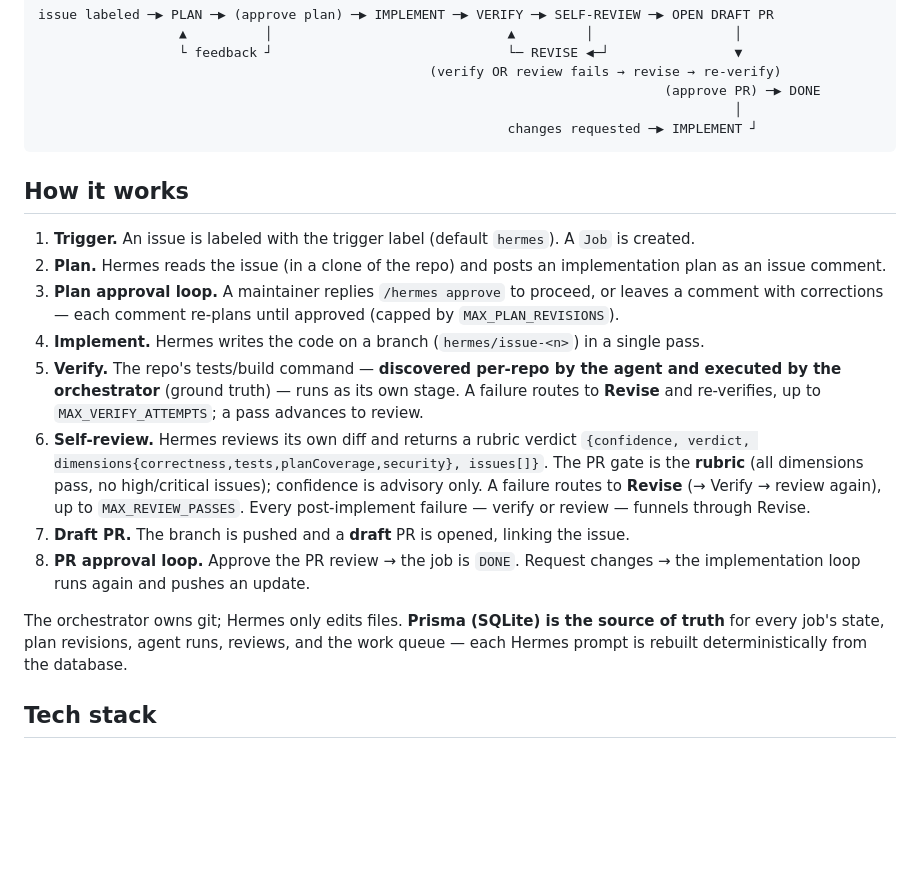
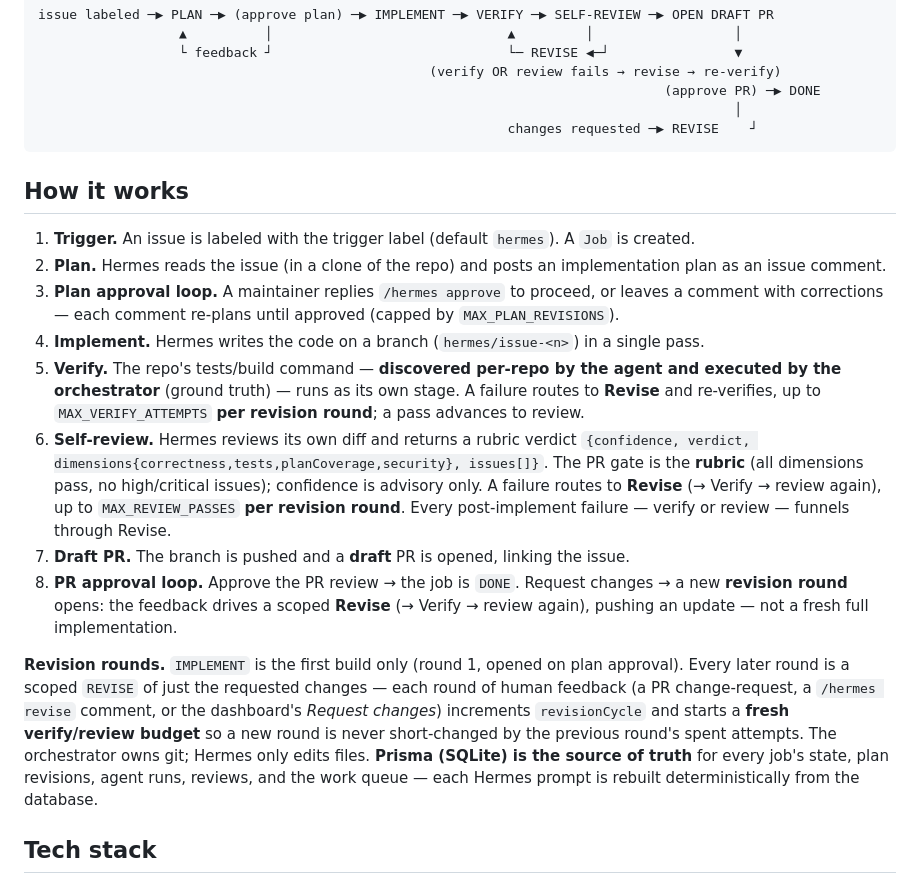
Before and after one commit to jahilldev/olympian, a Markdown page: README.md, the part around the change. Rendered like a GitHub page; blank space fills up the shorter version.

Commit message:
docs: aligned workflow diagram and description

````diff
--- a/README.md
+++ b/README.md
@@ -12,7 +12,7 @@ issue labeled ─▶ PLAN ─▶ (approve plan) ─▶ IMPLEMENT ─▶ VERIFY
                                                   (verify OR review fails → revise → re-verify)
                                                                                 (approve PR) ─▶ DONE
                                                                                          │
-                                                            changes requested ─▶ IMPLEMENT ┘
+                                                            changes requested ─▶ REVISE    ┘
 ```
 
 ## How it works
@@ -25,19 +25,27 @@ issue labeled ─▶ PLAN ─▶ (approve plan) ─▶ IMPLEMENT ─▶ VERIFY
 4. **Implement.** Hermes writes the code on a branch (`hermes/issue-<n>`) in a single pass.
 5. **Verify.** The repo's tests/build command — **discovered per-repo by the agent and
    executed by the orchestrator** (ground truth) — runs as its own stage. A failure routes
-   to **Revise** and re-verifies, up to `MAX_VERIFY_ATTEMPTS`; a pass advances to review.
+   to **Revise** and re-verifies, up to `MAX_VERIFY_ATTEMPTS` **per revision round**; a pass
+   advances to review.
 6. **Self-review.** Hermes reviews its own diff and returns a rubric verdict
    `{confidence, verdict, dimensions{correctness,tests,planCoverage,security}, issues[]}`.
    The PR gate is the **rubric** (all dimensions pass, no high/critical issues); confidence
    is advisory only. A failure routes to **Revise** (→ Verify → review again), up to
-   `MAX_REVIEW_PASSES`. Every post-implement failure — verify or review — funnels through Revise.
+   `MAX_REVIEW_PASSES` **per revision round**. Every post-implement failure — verify or review —
+   funnels through Revise.
 7. **Draft PR.** The branch is pushed and a **draft** PR is opened, linking the issue.
-8. **PR approval loop.** Approve the PR review → the job is `DONE`. Request changes → the
-   implementation loop runs again and pushes an update.
+8. **PR approval loop.** Approve the PR review → the job is `DONE`. Request changes → a new
+   **revision round** opens: the feedback drives a scoped **Revise** (→ Verify → review again),
+   pushing an update — not a fresh full implementation.
 
-The orchestrator owns git; Hermes only edits files. **Prisma (SQLite) is the source of
-truth** for every job's state, plan revisions, agent runs, reviews, and the work queue —
-each Hermes prompt is rebuilt deterministically from the database.
+**Revision rounds.** `IMPLEMENT` is the first build only (round 1, opened on plan approval).
+Every later round is a scoped `REVISE` of just the requested changes — each round of human
+feedback (a PR change-request, a `/hermes revise` comment, or the dashboard's *Request changes*)
+increments `revisionCycle` and starts a **fresh verify/review budget** so a new round is never
+short-changed by the previous round's spent attempts. The orchestrator owns git; Hermes only
+edits files. **Prisma (SQLite) is the source of truth** for every job's state, plan revisions,
+agent runs, reviews, and the work queue — each Hermes prompt is rebuilt deterministically from
+the database.
 
 ## Tech stack
 
````
Also changed, not shown: docs/INTERFACE.md (+3 -3 lines).
